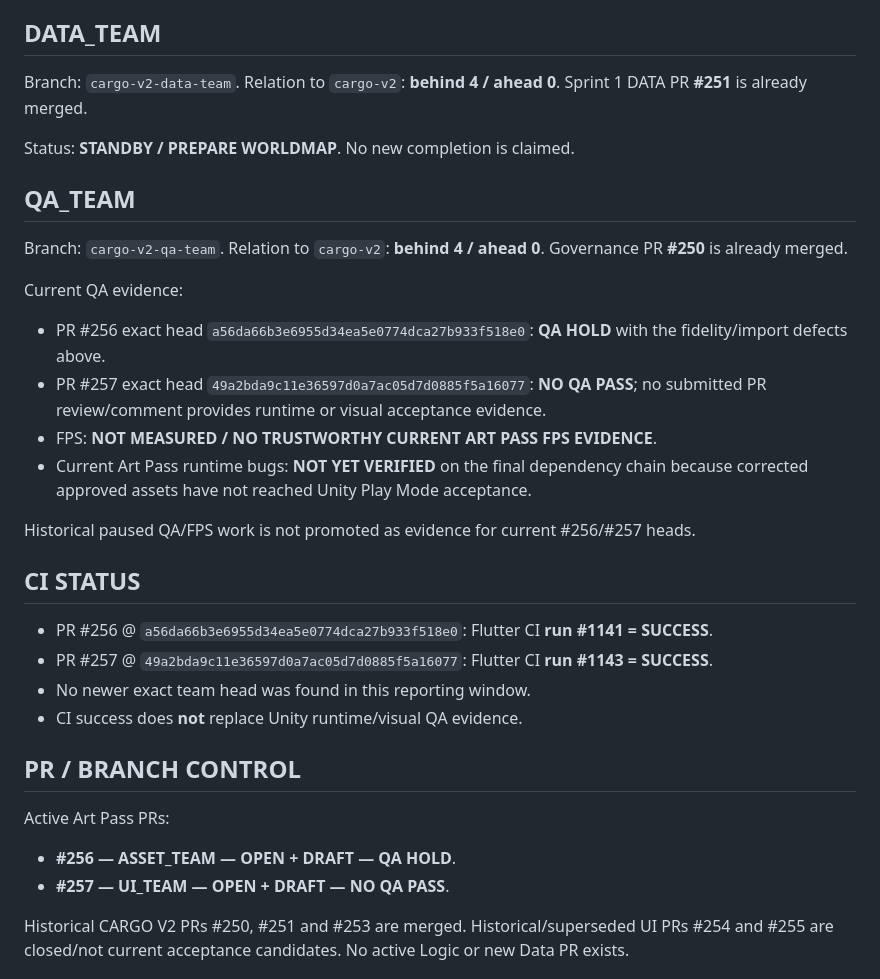
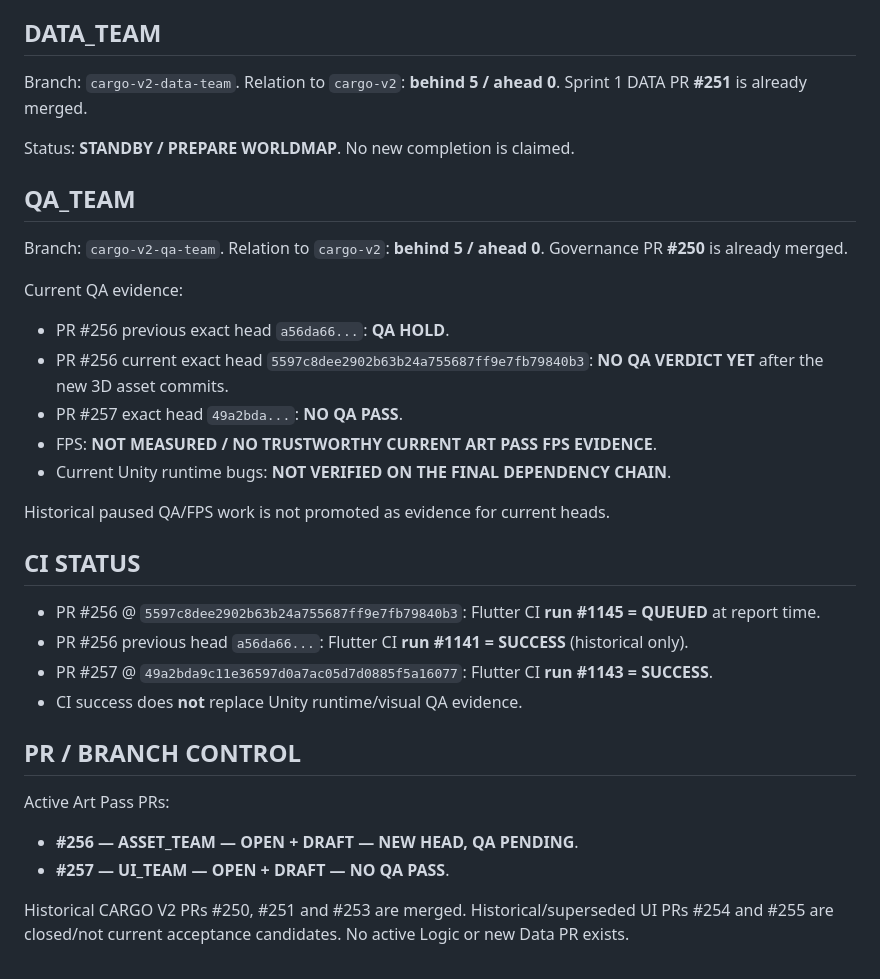
Before and after one commit to walidatiyaai2025-gif/CARGame, a Markdown page: docs/PROGRESS_REPORT.md, the part around one of its changes. Rendered like a GitHub page.

```diff
--- a/docs/PROGRESS_REPORT.md
+++ b/docs/PROGRESS_REPORT.md
@@ -41,29 +55,30 @@ Status: **STANDBY / PREPARE WORLDMAP**. No implementation completion is claimed.
 
 ## DATA_TEAM
-Branch: `cargo-v2-data-team`. Relation to `cargo-v2`: **behind 4 / ahead 0**. Sprint 1 DATA PR **#251** is already merged.
+Branch: `cargo-v2-data-team`. Relation to `cargo-v2`: **behind 5 / ahead 0**. Sprint 1 DATA PR **#251** is already merged.
 
 Status: **STANDBY / PREPARE WORLDMAP**. No new completion is claimed.
 
 ## QA_TEAM
-Branch: `cargo-v2-qa-team`. Relation to `cargo-v2`: **behind 4 / ahead 0**. Governance PR **#250** is already merged.
+Branch: `cargo-v2-qa-team`. Relation to `cargo-v2`: **behind 5 / ahead 0**. Governance PR **#250** is already merged.
 
 Current QA evidence:
-- PR #256 exact head `a56da66b3e6955d34ea5e0774dca27b933f518e0`: **QA HOLD** with the fidelity/import defects above.
-- PR #257 exact head `49a2bda9c11e36597d0a7ac05d7d0885f5a16077`: **NO QA PASS**; no submitted PR review/comment provides runtime or visual acceptance evidence.
+- PR #256 previous exact head `a56da66...`: **QA HOLD**.
+- PR #256 current exact head `5597c8dee2902b63b24a755687ff9e7fb79840b3`: **NO QA VERDICT YET** after the new 3D asset commits.
+- PR #257 exact head `49a2bda...`: **NO QA PASS**.
 - FPS: **NOT MEASURED / NO TRUSTWORTHY CURRENT ART PASS FPS EVIDENCE**.
-- Current Art Pass runtime bugs: **NOT YET VERIFIED** on the final dependency chain because corrected approved assets have not reached Unity Play Mode acceptance.
+- Current Unity runtime bugs: **NOT VERIFIED ON THE FINAL DEPENDENCY CHAIN**.
 
-Historical paused QA/FPS work is not promoted as evidence for current #256/#257 heads.
+Historical paused QA/FPS work is not promoted as evidence for current heads.
 
 ## CI STATUS
-- PR #256 @ `a56da66b3e6955d34ea5e0774dca27b933f518e0`: Flutter CI **run #1141 = SUCCESS**.
+- PR #256 @ `5597c8dee2902b63b24a755687ff9e7fb79840b3`: Flutter CI **run #1145 = QUEUED** at report time.
+- PR #256 previous head `a56da66...`: Flutter CI **run #1141 = SUCCESS** (historical only).
 - PR #257 @ `49a2bda9c11e36597d0a7ac05d7d0885f5a16077`: Flutter CI **run #1143 = SUCCESS**.
-- No newer exact team head was found in this reporting window.
 - CI success does **not** replace Unity runtime/visual QA evidence.
 
 ## PR / BRANCH CONTROL
 Active Art Pass PRs:
-- **#256 — ASSET_TEAM — OPEN + DRAFT — QA HOLD**.
+- **#256 — ASSET_TEAM — OPEN + DRAFT — NEW HEAD, QA PENDING**.
 - **#257 — UI_TEAM — OPEN + DRAFT — NO QA PASS**.
 
 Historical CARGO V2 PRs #250, #251 and #253 are merged. Historical/superseded UI PRs #254 and #255 are closed/not current acceptance candidates. No active Logic or new Data PR exists.
```
Also changed, not shown: other parts of docs/PROGRESS_REPORT.md (+51 -34 lines).
